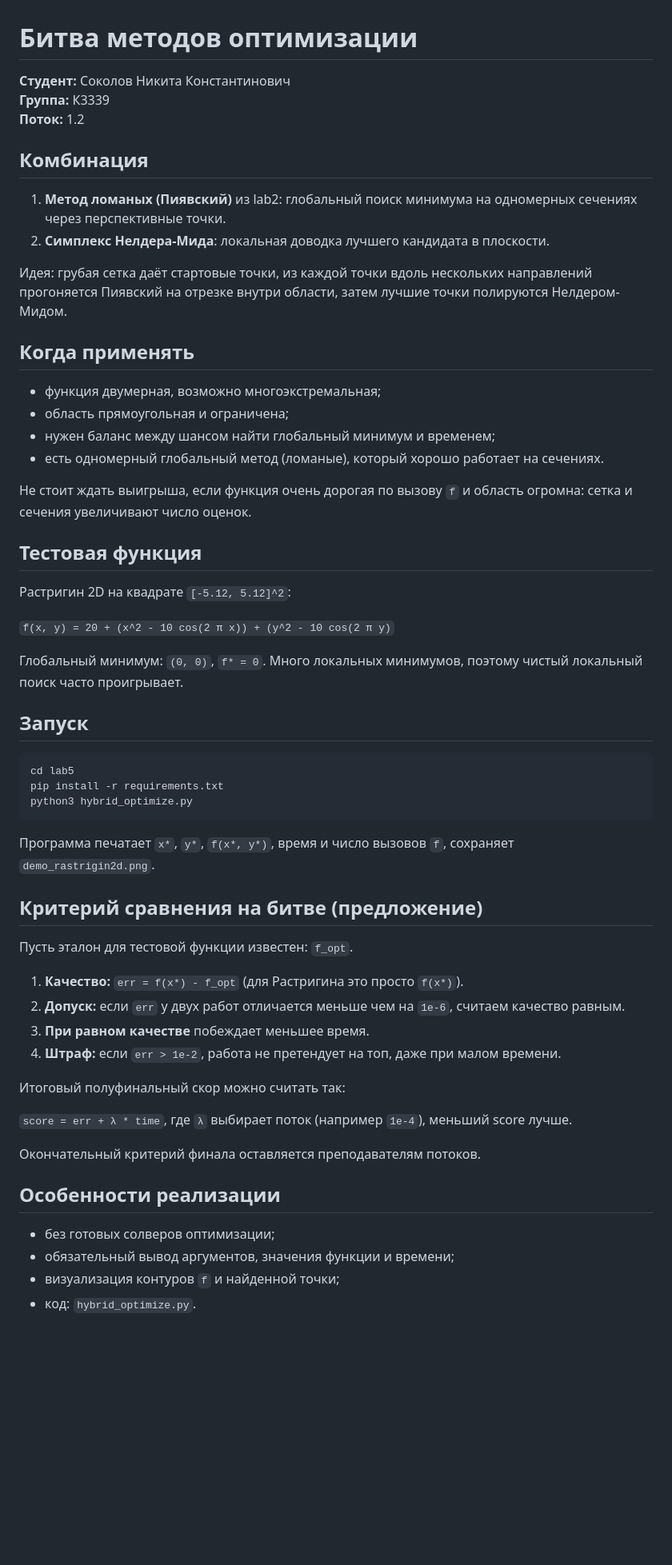
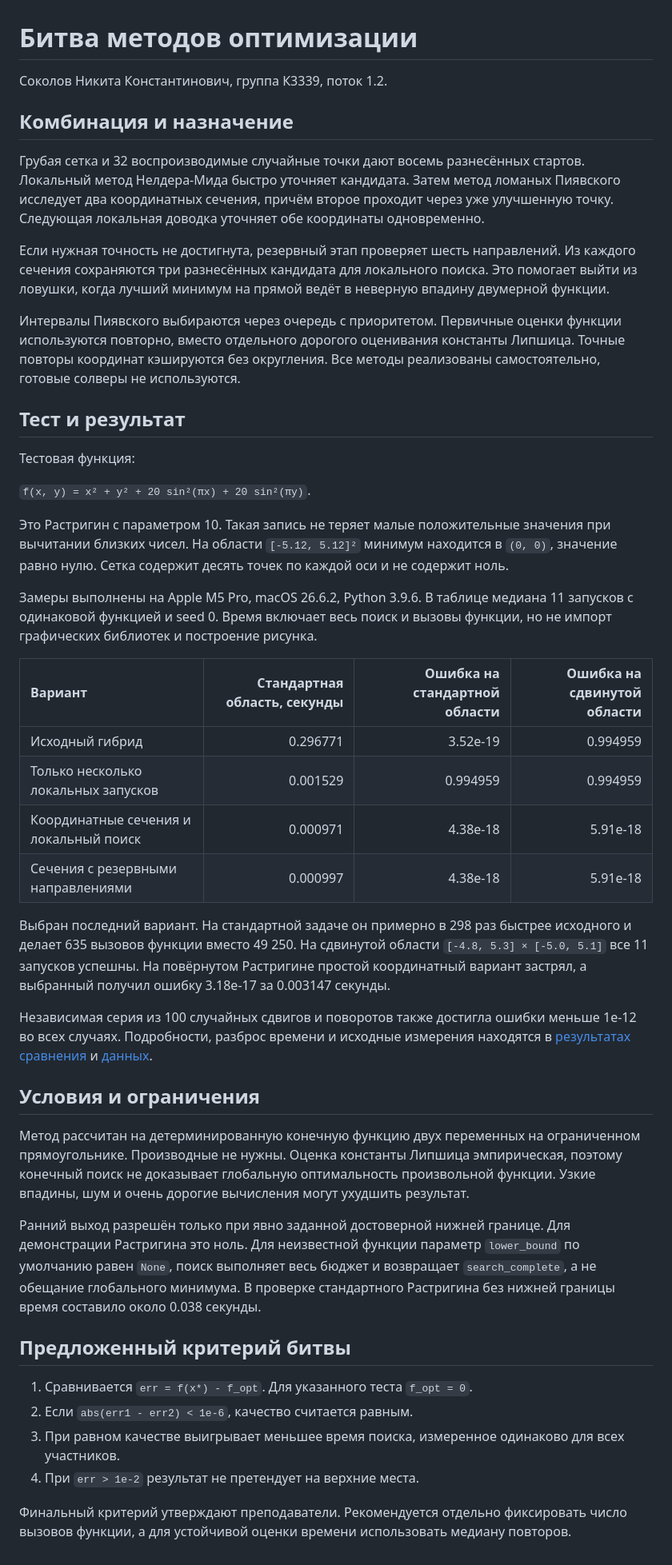
Before and after one commit to ProgrammistNik/Optimization_Methods, a Markdown page: lab5/REPORT.md, the part around the change. Shown at 80% size. GitHub-like rendering; blank space fills up the shorter version.

````diff
--- a/lab5/REPORT.md
+++ b/lab5/REPORT.md
@@ -1,61 +1,47 @@
 # Битва методов оптимизации
 
-**Студент:** Соколов Никита Константинович
-**Группа:** К3339
-**Поток:** 1.2
+Соколов Никита Константинович, группа К3339, поток 1.2.
 
-## Комбинация
+## Комбинация и назначение
 
-1. **Метод ломаных (Пиявский)** из lab2: глобальный поиск минимума на одномерных сечениях через перспективные точки.
-2. **Симплекс Нелдера-Мида**: локальная доводка лучшего кандидата в плоскости.
+Грубая сетка и 32 воспроизводимые случайные точки дают восемь разнесённых стартов. Локальный метод Нелдера-Мида быстро уточняет кандидата. Затем метод ломаных Пиявского исследует два координатных сечения, причём второе проходит через уже улучшенную точку. Следующая локальная доводка уточняет обе координаты одновременно.
 
-Идея: грубая сетка даёт стартовые точки, из каждой точки вдоль нескольких направлений прогоняется Пиявский на отрезке внутри области, затем лучшие точки полируются Нелдером-Мидом.
+Если нужная точность не достигнута, резервный этап проверяет шесть направлений. Из каждого сечения сохраняются три разнесённых кандидата для локального поиска. Это помогает выйти из ловушки, когда лучший минимум на прямой ведёт в неверную впадину двумерной функции.
 
-## Когда применять
+Интервалы Пиявского выбираются через очередь с приоритетом. Первичные оценки функции используются повторно, вместо отдельного дорогого оценивания константы Липшица. Точные повторы координат кэшируются без округления. Все методы реализованы самостоятельно, готовые солверы не используются.
 
-- функция двумерная, возможно многоэкстремальная;
-- область прямоугольная и ограничена;
-- нужен баланс между шансом найти глобальный минимум и временем;
-- есть одномерный глобальный метод (ломаные), который хорошо работает на сечениях.
+## Тест и результат
 
-Не стоит ждать выигрыша, если функция очень дорогая по вызову `f` и область огромна: сетка и сечения увеличивают число оценок.
+Тестовая функция:
 
-## Тестовая функция
+`f(x, y) = x² + y² + 20 sin²(πx) + 20 sin²(πy)`.
 
-Растригин 2D на квадрате `[-5.12, 5.12]^2`:
+Это Растригин с параметром 10. Такая запись не теряет малые положительные значения при вычитании близких чисел. На области `[-5.12, 5.12]²` минимум находится в `(0, 0)`, значение равно нулю. Сетка содержит десять точек по каждой оси и не содержит ноль.
 
-`f(x, y) = 20 + (x^2 - 10 cos(2 π x)) + (y^2 - 10 cos(2 π y)`
+Замеры выполнены на Apple M5 Pro, macOS 26.6.2, Python 3.9.6. В таблице медиана 11 запусков с одинаковой функцией и seed 0. Время включает весь поиск и вызовы функции, но не импорт графических библиотек и построение рисунка.
 
-Глобальный минимум: `(0, 0)`, `f* = 0`. Много локальных минимумов, поэтому чистый локальный поиск часто проигрывает.
+| Вариант | Стандартная область, секунды | Ошибка на стандартной области | Ошибка на сдвинутой области |
+| :--- | ---: | ---: | ---: |
+| Исходный гибрид | 0.296771 | 3.52e-19 | 0.994959 |
+| Только несколько локальных запусков | 0.001529 | 0.994959 | 0.994959 |
+| Координатные сечения и локальный поиск | 0.000971 | 4.38e-18 | 5.91e-18 |
+| Сечения с резервными направлениями | 0.000997 | 4.38e-18 | 5.91e-18 |
 
-## Запуск
+Выбран последний вариант. На стандартной задаче он примерно в 298 раз быстрее исходного и делает 635 вызовов функции вместо 49 250. На сдвинутой области `[-4.8, 5.3] × [-5.0, 5.1]` все 11 запусков успешны. На повёрнутом Растригине простой координатный вариант застрял, а выбранный получил ошибку 3.18e-17 за 0.003147 секунды.
 
-```bash
-cd lab5
-pip install -r requirements.txt
-python3 hybrid_optimize.py
-```
+Независимая серия из 100 случайных сдвигов и поворотов также достигла ошибки меньше 1e-12 во всех случаях. Подробности, разброс времени и исходные измерения находятся в [результатах сравнения](BENCHMARK.md) и [данных](benchmark_results.json).
 
-Программа печатает `x*`, `y*`, `f(x*, y*)`, время и число вызовов `f`, сохраняет `demo_rastrigin2d.png`.
+## Условия и ограничения
 
-## Критерий сравнения на битве (предложение)
+Метод рассчитан на детерминированную конечную функцию двух переменных на ограниченном прямоугольнике. Производные не нужны. Оценка константы Липшица эмпирическая, поэтому конечный поиск не доказывает глобальную оптимальность произвольной функции. Узкие впадины, шум и очень дорогие вычисления могут ухудшить результат.
 
-Пусть эталон для тестовой функции известен: `f_opt`.
+Ранний выход разрешён только при явно заданной достоверной нижней границе. Для демонстрации Растригина это ноль. Для неизвестной функции параметр `lower_bound` по умолчанию равен `None`, поиск выполняет весь бюджет и возвращает `search_complete`, а не обещание глобального минимума. В проверке стандартного Растригина без нижней границы время составило около 0.038 секунды.
 
-1. **Качество:** `err = f(x*) - f_opt` (для Растригина это просто `f(x*)`).
-2. **Допуск:** если `err` у двух работ отличается меньше чем на `1e-6`, считаем качество равным.
-3. **При равном качестве** побеждает меньшее время.
-4. **Штраф:** если `err > 1e-2`, работа не претендует на топ, даже при малом времени.
+## Предложенный критерий битвы
 
-Итоговый полуфинальный скор можно считать так:
+1. Сравнивается `err = f(x*) - f_opt`. Для указанного теста `f_opt = 0`.
+2. Если `abs(err1 - err2) < 1e-6`, качество считается равным.
+3. При равном качестве выигрывает меньшее время поиска, измеренное одинаково для всех участников.
+4. При `err > 1e-2` результат не претендует на верхние места.
 
-`score = err + λ * time`, где `λ` выбирает поток (например `1e-4`), меньший score лучше.
-
-Окончательный критерий финала оставляется преподавателям потоков.
-
-## Особенности реализации
-
-- без готовых солверов оптимизации;
-- обязательный вывод аргументов, значения функции и времени;
-- визуализация контуров `f` и найденной точки;
-- код: `hybrid_optimize.py`.
+Финальный критерий утверждают преподаватели. Рекомендуется отдельно фиксировать число вызовов функции, а для устойчивой оценки времени использовать медиану повторов.
````
Also changed, not shown: README.md (+7 -25 lines), lab5/BENCHMARK.md (added, +43 -0 lines), lab5/README.md (+39 -14 lines), lab5/demo_rastrigin2d.png, 5 other files.
